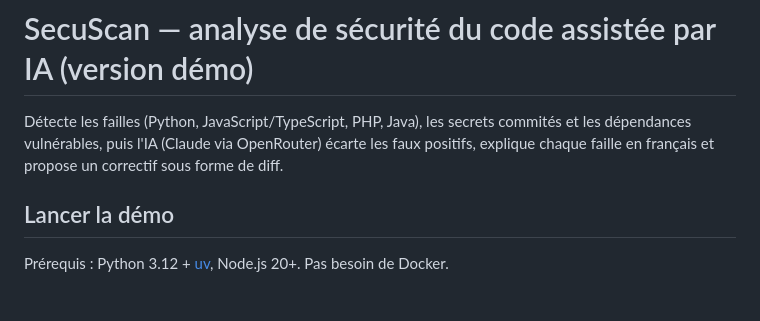
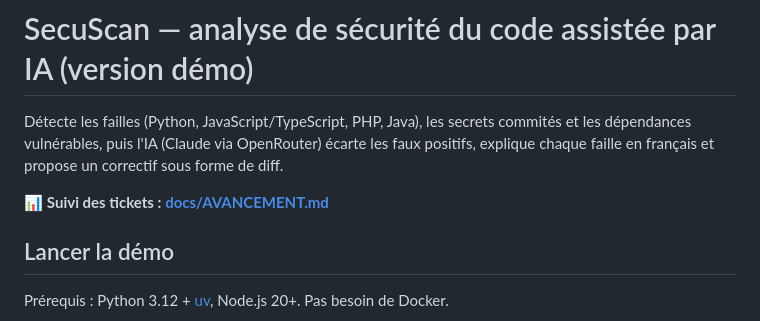
Before and after one commit to ilyes-belhadj123/secuscan, a Markdown page: README.md, the part around the change. Rendered like a GitHub page; blank space fills up the shorter version.

Commit message:
Ajout du tableau de suivi des tickets (docs/AVANCEMENT.md)
Co-Authored-By: Claude Opus 5.5 (1M context) <noreply@anthropic.com>

```diff
--- a/README.md
+++ b/README.md
@@ -3,6 +3,8 @@
 Détecte les failles (Python, JavaScript/TypeScript, PHP, Java), les secrets commités et les
 dépendances vulnérables, puis l'IA (Claude via OpenRouter) écarte les faux positifs, explique
 chaque faille en français et propose un correctif sous forme de diff.
+
+📊 **Suivi des tickets : [docs/AVANCEMENT.md](docs/AVANCEMENT.md)**
 
 ## Lancer la démo
 
```
Also changed, not shown: docs/AVANCEMENT.md (added, +82 -0 lines).
